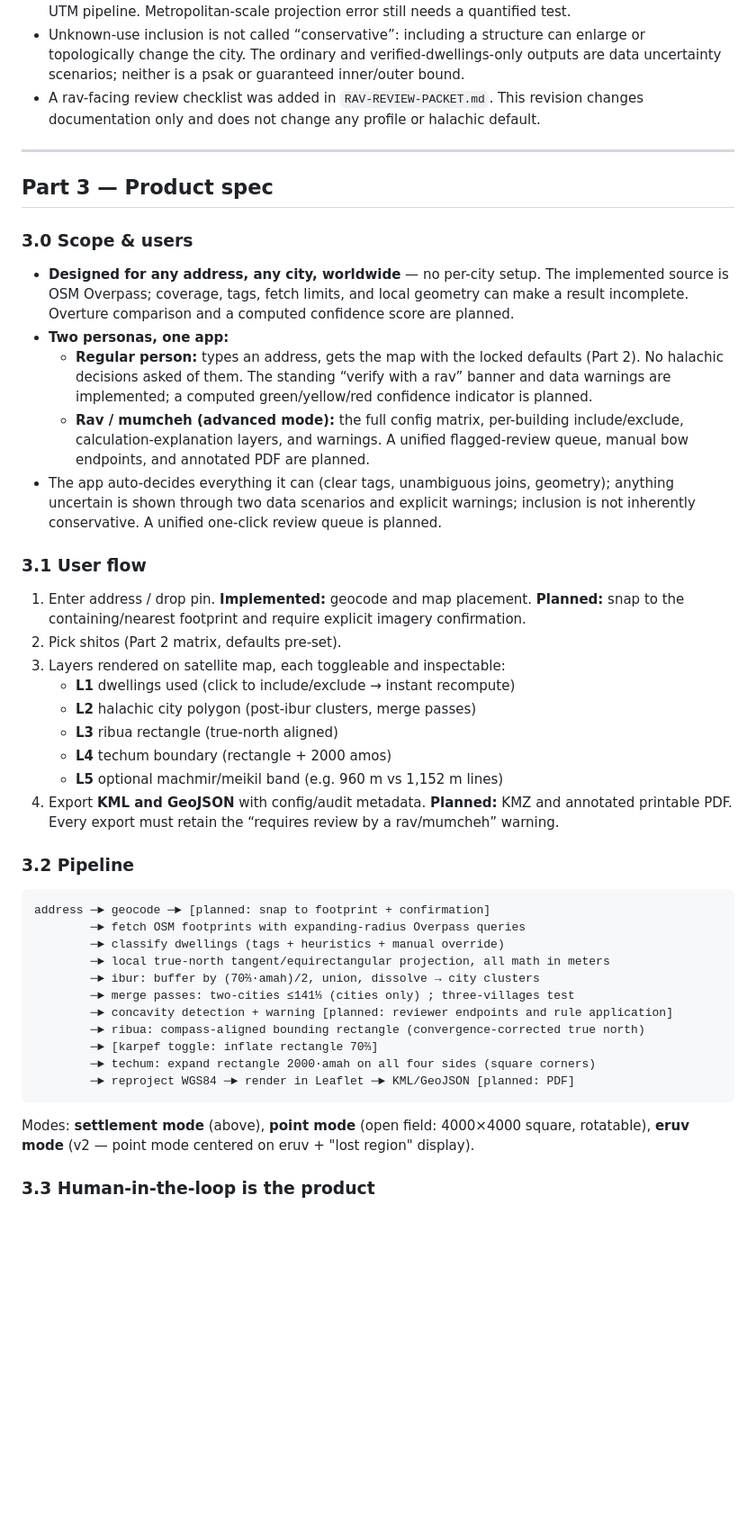
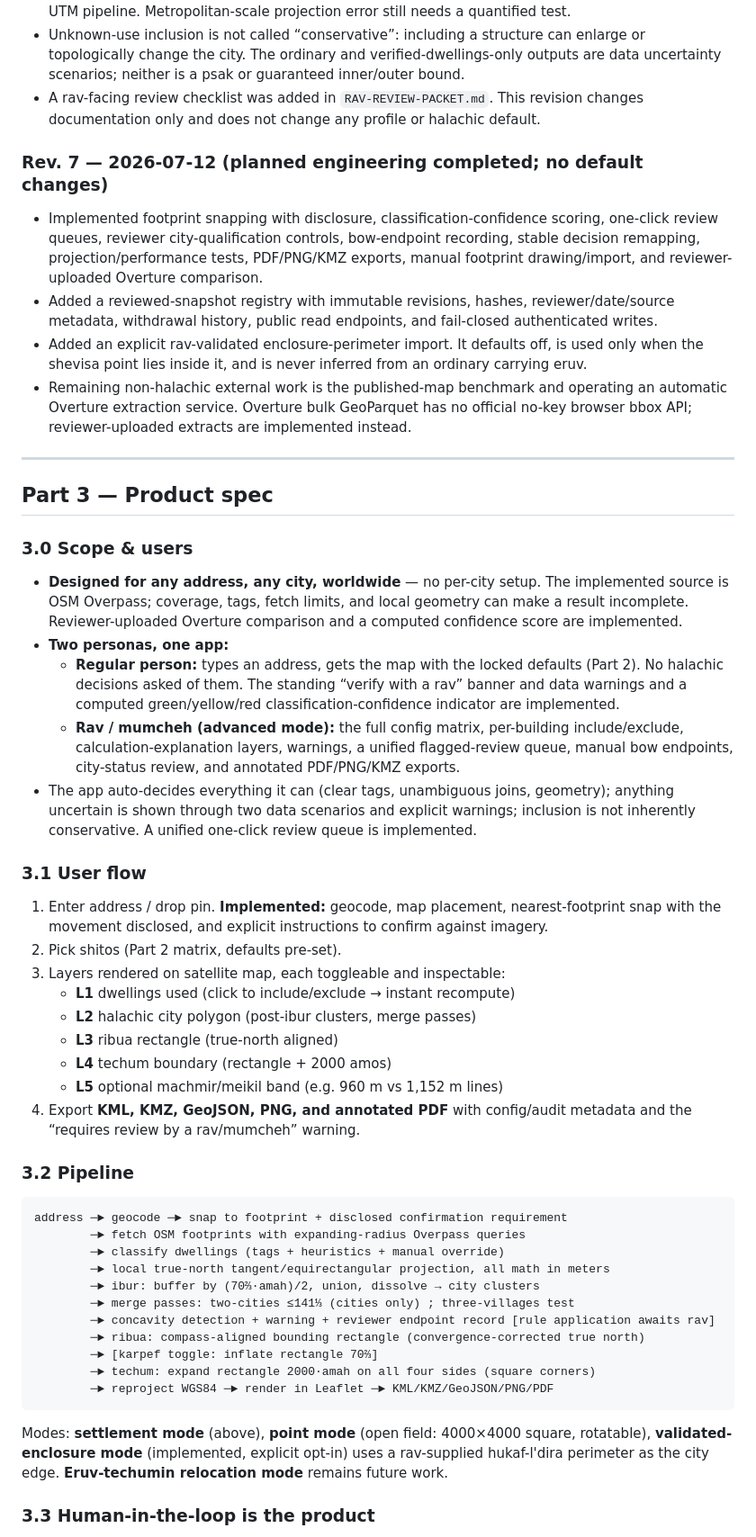
Before and after one commit to isaacweber613/techum-shabbos-calculator, a Markdown page: TECHUM-SPEC.md, the part around one of its changes. Shown at 90% size. Rendered like a GitHub page; blank space fills up the shorter version.

Commit message:
Document completed review tooling (#5)

````diff
--- a/TECHUM-SPEC.md
+++ b/TECHUM-SPEC.md
@@ -369,6 +371,20 @@ overwrite).
 - A rav-facing review checklist was added in `RAV-REVIEW-PACKET.md`. This revision changes
   documentation only and does not change any profile or halachic default.
 
+### Rev. 7 — 2026-07-12 (planned engineering completed; no default changes)
+
+- Implemented footprint snapping with disclosure, classification-confidence scoring,
+  one-click review queues, reviewer city-qualification controls, bow-endpoint recording,
+  stable decision remapping, projection/performance tests, PDF/PNG/KMZ exports, manual
+  footprint drawing/import, and reviewer-uploaded Overture comparison.
+- Added a reviewed-snapshot registry with immutable revisions, hashes, reviewer/date/source
+  metadata, withdrawal history, public read endpoints, and fail-closed authenticated writes.
+- Added an explicit rav-validated enclosure-perimeter import. It defaults off, is used only
+  when the shevisa point lies inside it, and is never inferred from an ordinary carrying eruv.
+- Remaining non-halachic external work is the published-map benchmark and operating an
+  automatic Overture extraction service. Overture bulk GeoParquet has no official no-key
+  browser bbox API; reviewer-uploaded extracts are implemented instead.
+
 ---
 
 ## Part 3 — Product spec
@@ -377,22 +393,22 @@ overwrite).
 
 - **Designed for any address, any city, worldwide** — no per-city setup. The implemented
   source is OSM Overpass; coverage, tags, fetch limits, and local geometry can make a result
-  incomplete. Overture comparison and a computed confidence score are planned.
+  incomplete. Reviewer-uploaded Overture comparison and a computed confidence score are implemented.
 - **Two personas, one app:**
   - **Regular person:** types an address, gets the map with the locked defaults (Part 2).
     No halachic decisions asked of them. The standing “verify with a rav” banner and data
-    warnings are implemented; a computed green/yellow/red confidence indicator is planned.
+    warnings and a computed green/yellow/red classification-confidence indicator are implemented.
   - **Rav / mumcheh (advanced mode):** the full config matrix, per-building
-    include/exclude, calculation-explanation layers, and warnings. A unified flagged-review
-    queue, manual bow endpoints, and annotated PDF are planned.
+    include/exclude, calculation-explanation layers, warnings, a unified flagged-review
+    queue, manual bow endpoints, city-status review, and annotated PDF/PNG/KMZ exports.
 - The app auto-decides everything it can (clear tags, unambiguous joins, geometry); anything
   uncertain is shown through two data scenarios and explicit warnings; inclusion is not
-  inherently conservative. A unified one-click review queue is planned.
+  inherently conservative. A unified one-click review queue is implemented.
 
 ### 3.1 User flow
 
-1. Enter address / drop pin. **Implemented:** geocode and map placement. **Planned:** snap to
-   the containing/nearest footprint and require explicit imagery confirmation.
+1. Enter address / drop pin. **Implemented:** geocode, map placement, nearest-footprint snap
+   with the movement disclosed, and explicit instructions to confirm against imagery.
 2. Pick shitos (Part 2 matrix, defaults pre-set).
 3. Layers rendered on satellite map, each toggleable and inspectable:
    - **L1** dwellings used (click to include/exclude → instant recompute)
@@ -400,27 +416,28 @@ overwrite).
    - **L3** ribua rectangle (true-north aligned)
    - **L4** techum boundary (rectangle + 2000 amos)
    - **L5** optional machmir/meikil band (e.g. 960 m vs 1,152 m lines)
-4. Export **KML and GeoJSON** with config/audit metadata. **Planned:** KMZ and annotated
-   printable PDF. Every export must retain the “requires review by a rav/mumcheh” warning.
+4. Export **KML, KMZ, GeoJSON, PNG, and annotated PDF** with config/audit metadata and the
+   “requires review by a rav/mumcheh” warning.
 
 ### 3.2 Pipeline
 
 ```
-address ─► geocode ─► [planned: snap to footprint + confirmation]
+address ─► geocode ─► snap to footprint + disclosed confirmation requirement
         ─► fetch OSM footprints with expanding-radius Overpass queries
         ─► classify dwellings (tags + heuristics + manual override)
         ─► local true-north tangent/equirectangular projection, all math in meters
         ─► ibur: buffer by (70⅔·amah)/2, union, dissolve → city clusters
         ─► merge passes: two-cities ≤141⅓ (cities only) ; three-villages test
-        ─► concavity detection + warning [planned: reviewer endpoints and rule application]
+        ─► concavity detection + warning + reviewer endpoint record [rule application awaits rav]
         ─► ribua: compass-aligned bounding rectangle (convergence-corrected true north)
         ─► [karpef toggle: inflate rectangle 70⅔]
         ─► techum: expand rectangle 2000·amah on all four sides (square corners)
-        ─► reproject WGS84 ─► render in Leaflet ─► KML/GeoJSON [planned: PDF]
+        ─► reproject WGS84 ─► render in Leaflet ─► KML/KMZ/GeoJSON/PNG/PDF
 ```
 
 Modes: **settlement mode** (above), **point mode** (open field: 4000×4000 square, rotatable),
-**eruv mode** (v2 — point mode centered on eruv + "lost region" display).
+**validated-enclosure mode** (implemented, explicit opt-in) uses a rav-supplied hukaf-l'dira
+perimeter as the city edge. **Eruv-techumin relocation mode** remains future work.
 
 ### 3.3 Human-in-the-loop is the product
 
````
Also changed, not shown: other parts of TECHUM-SPEC.md (+13 -10 lines).
